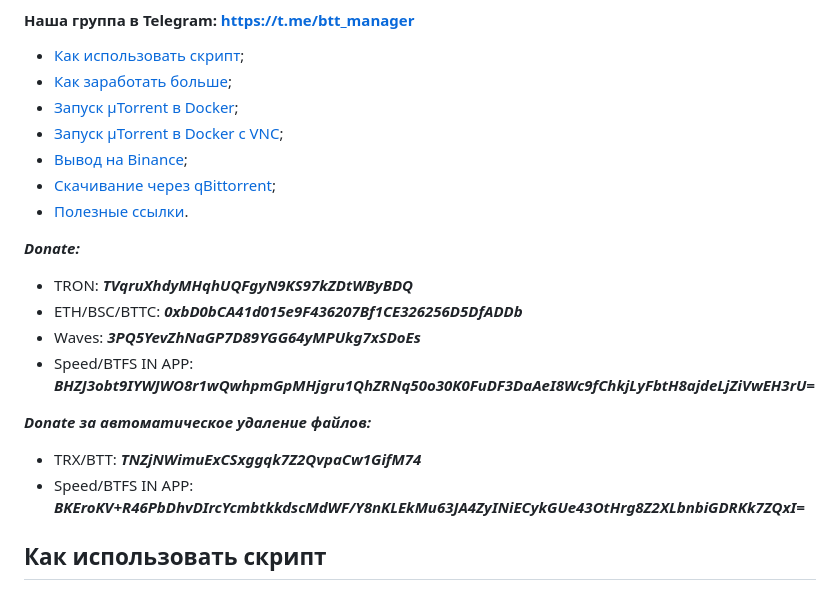
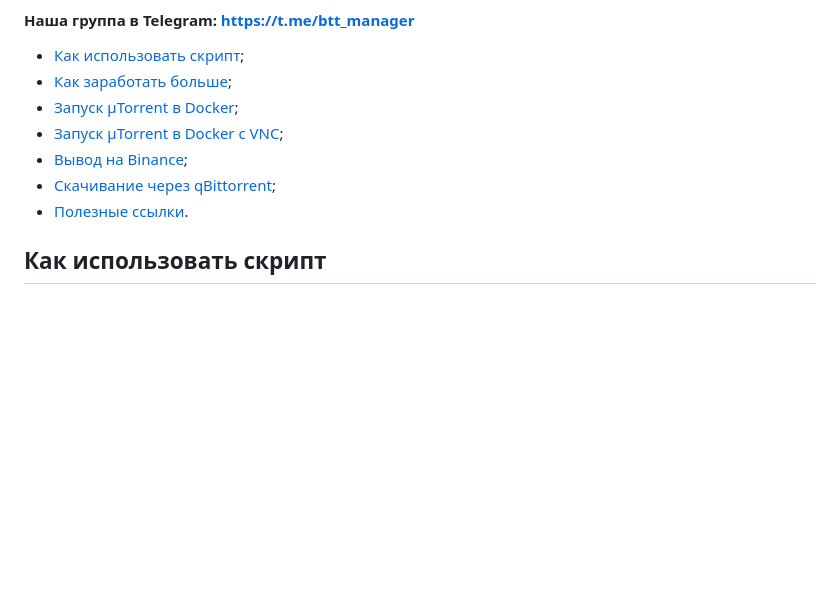
Before and after one commit to aliasxrus/torrent-manager, a Markdown page: README.md, the part around the change. Drawn GitHub-style; blank space fills up the shorter version.

```diff
--- a/README.md
+++ b/README.md
@@ -9,16 +9,6 @@ MVP v. 0.1.14
 + [Вывод на Binance](#binance);
 + [Скачивание через qBittorrent](#QBittorrent);
 + [Полезные ссылки](#links).
-
-_**Donate:**_
-- TRON: _**TVqruXhdyMHqhUQFgyN9KS97kZDtWByBDQ**_
-- ETH/BSC/BTTC: _**0xbD0bCA41d015e9F436207Bf1CE326256D5DfADDb**_
-- Waves: _**3PQ5YevZhNaGP7D89YGG64yMPUkg7xSDoEs**_
-- Speed/BTFS IN APP: _**BHZJ3obt9IYWJWO8r1wQwhpmGpMHjgru1QhZRNq50o30K0FuDF3DaAeI8Wc9fChkjLyFbtH8ajdeLjZiVwEH3rU=**_
-
-_**Donate за автоматическое удаление файлов:**_
-- TRX/BTT: _**TNZjNWimuExCSxggqk7Z2QvpaCw1GifM74**_
-- Speed/BTFS IN APP: _**BKEroKV+R46PbDhvDIrcYcmbtkkdscMdWF/Y8nKLEkMu63JA4ZyINiECykGUe43OtHrg8Z2XLbnbiGDRKk7ZQxI=**_
 
 <a name="info">Как использовать скрипт</a>
 -------------------------
```
